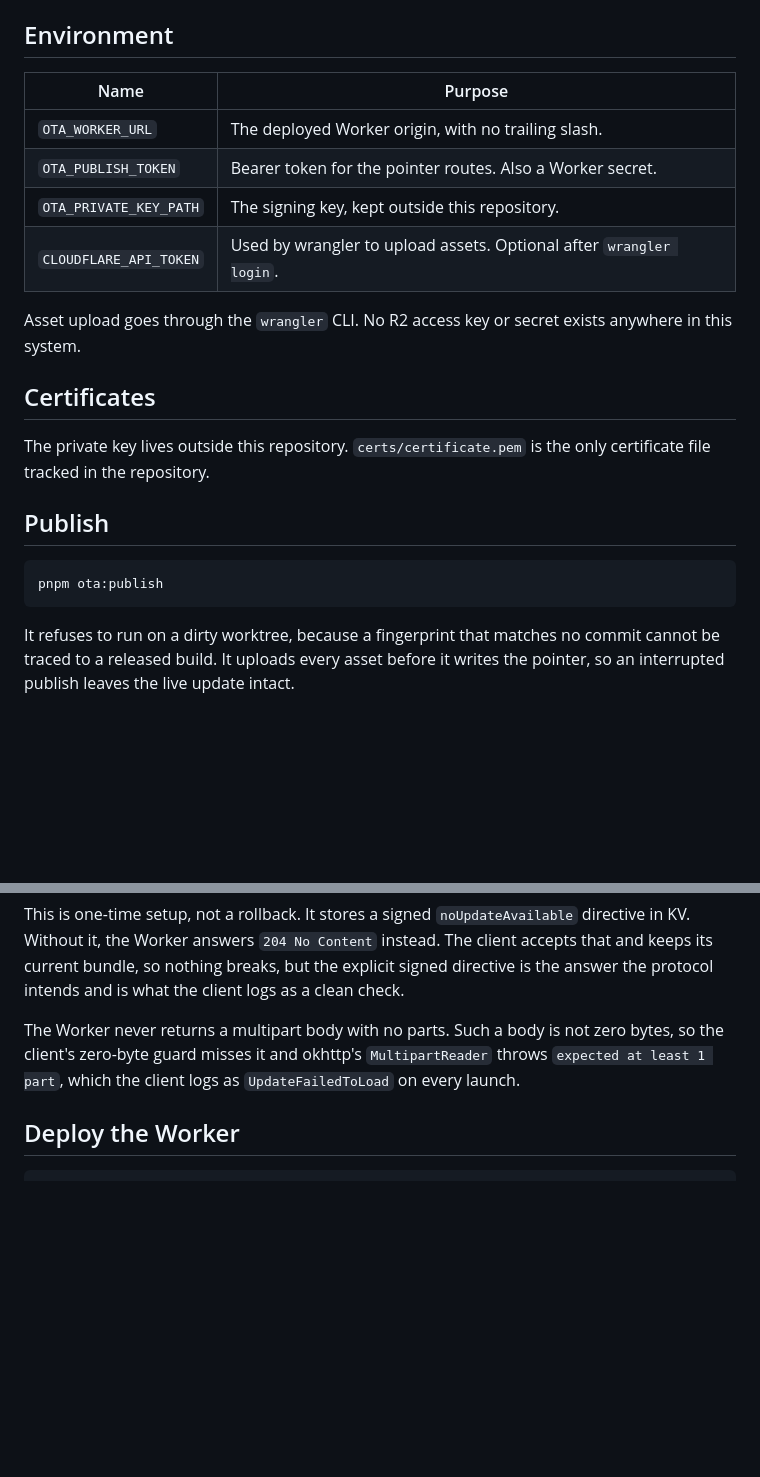
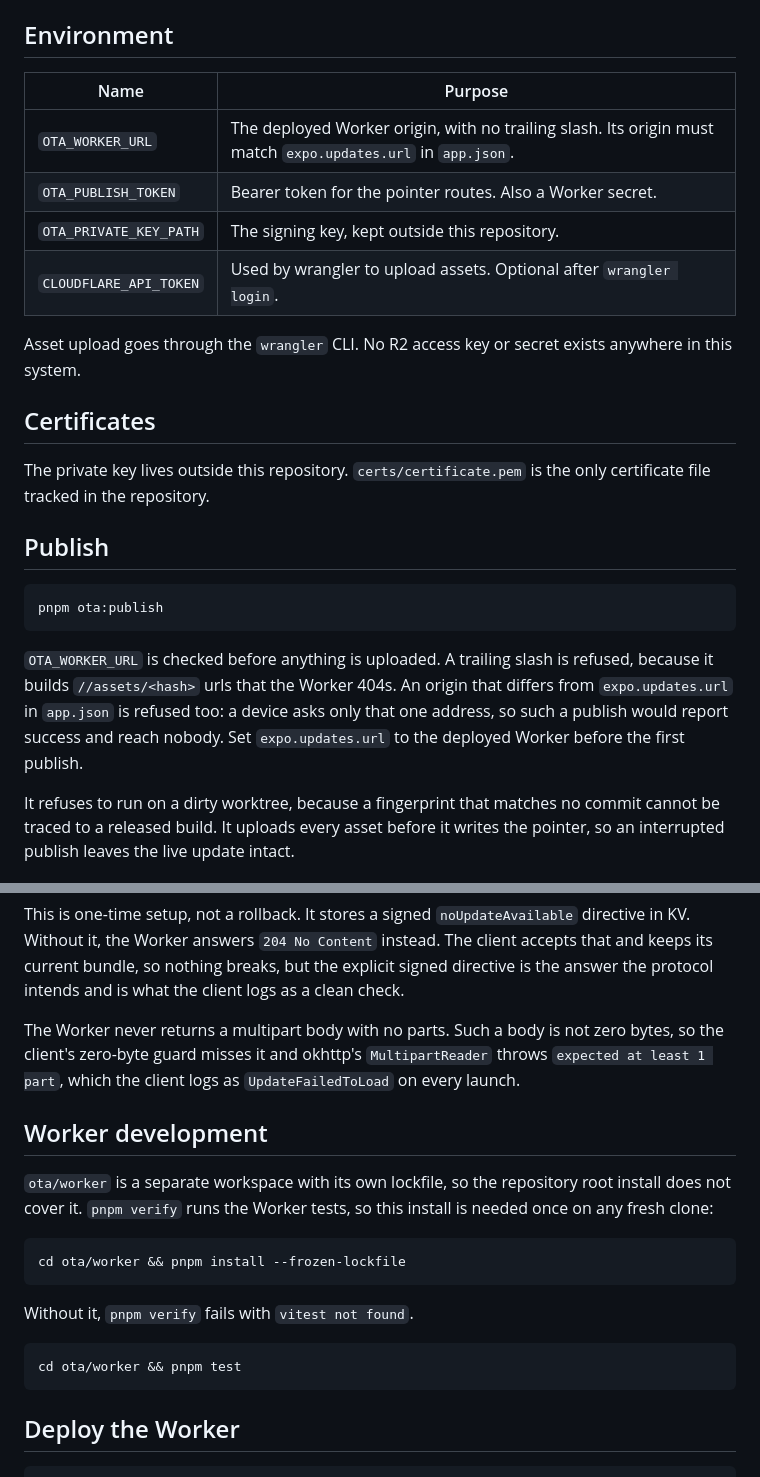
Before and after one commit to haina2410/motivana, a Markdown page: ota/README.md, 2 parts joined by grey strips. GitHub-like rendering; blank space fills up the shorter version.

Commit message:
docs: document the ota/worker install and the OTA_WORKER_URL checks
`pnpm verify` runs `cd ota/worker && pnpm test`, but ota/worker is a
separate workspace with its own lockfile, so a fresh clone failed the
primary gate with "vitest not found". Both READMEs now name that install.

🤖 Generated with [Claude Code](https://claude.com/claude-code)

Co-Authored-By: Claude <noreply@anthropic.com>

```diff
--- a/ota/README.md
+++ b/ota/README.md
@@ -26,12 +26,12 @@ The current Android fingerprint is `d92aa450fe74ef29a94d71c9dea1a60d2582c47f`.
 
 ## Environment
 
-| Name                   | Purpose                                                             |
-| ---------------------- | ------------------------------------------------------------------- |
-| `OTA_WORKER_URL`       | The deployed Worker origin, with no trailing slash.                 |
-| `OTA_PUBLISH_TOKEN`    | Bearer token for the pointer routes. Also a Worker secret.          |
-| `OTA_PRIVATE_KEY_PATH` | The signing key, kept outside this repository.                      |
-| `CLOUDFLARE_API_TOKEN` | Used by wrangler to upload assets. Optional after `wrangler login`. |
+| Name                   | Purpose                                                                                                     |
+| ---------------------- | ----------------------------------------------------------------------------------------------------------- |
+| `OTA_WORKER_URL`       | The deployed Worker origin, with no trailing slash. Its origin must match `expo.updates.url` in `app.json`. |
+| `OTA_PUBLISH_TOKEN`    | Bearer token for the pointer routes. Also a Worker secret.                                                  |
+| `OTA_PRIVATE_KEY_PATH` | The signing key, kept outside this repository.                                                              |
+| `CLOUDFLARE_API_TOKEN` | Used by wrangler to upload assets. Optional after `wrangler login`.                                         |
 
 Asset upload goes through the `wrangler` CLI. No R2 access key or secret
 exists anywhere in this system.
@@ -44,6 +44,13 @@ the only certificate file tracked in the repository.
 ## Publish
 
     pnpm ota:publish
+
+`OTA_WORKER_URL` is checked before anything is uploaded. A trailing slash is
+refused, because it builds `//assets/<hash>` urls that the Worker 404s. An
+origin that differs from `expo.updates.url` in `app.json` is refused too: a
+device asks only that one address, so such a publish would report success and
+reach nobody. Set `expo.updates.url` to the deployed Worker before the first
+publish.
 
 It refuses to run on a dirty worktree, because a fingerprint that matches no
 commit cannot be traced to a released build. It uploads every asset before it
@@ -83,6 +90,18 @@ zero bytes, so the client's zero-byte guard misses it and okhttp's
 `MultipartReader` throws `expected at least 1 part`, which the client logs as
 `UpdateFailedToLoad` on every launch.
 
+## Worker development
+
+`ota/worker` is a separate workspace with its own lockfile, so the repository
+root install does not cover it. `pnpm verify` runs the Worker tests, so this
+install is needed once on any fresh clone:
+
+    cd ota/worker && pnpm install --frozen-lockfile
+
+Without it, `pnpm verify` fails with `vitest not found`.
+
+    cd ota/worker && pnpm test
+
 ## Deploy the Worker
 
     cd ota/worker && npx wrangler deploy
```
Also changed, not shown: README.md (+3 -0 lines).
